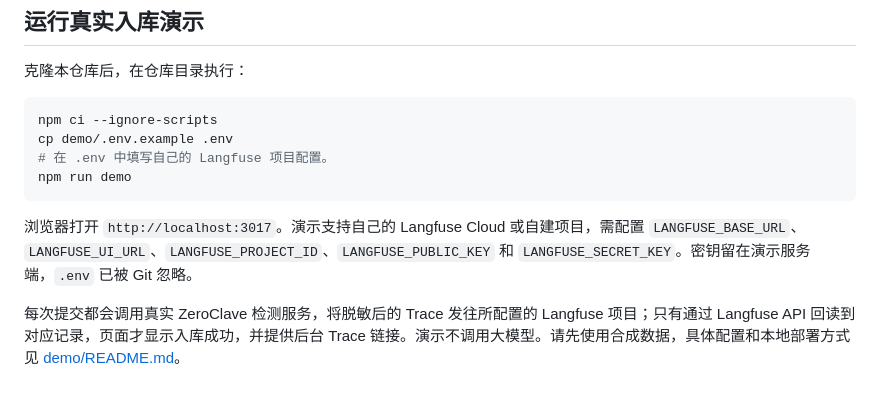
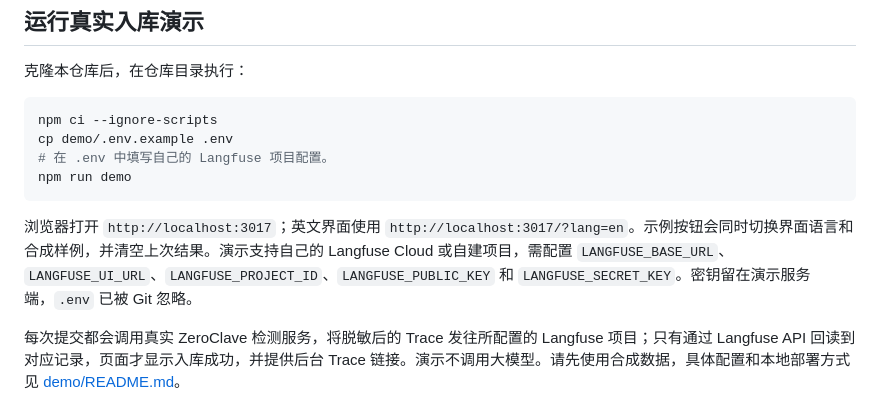
Before and after one commit to ZeroClave/langfuse-privacy, a Markdown page: README.zh-CN.md, the part around the change. Rendered like a GitHub page.

````diff
--- a/README.zh-CN.md
+++ b/README.zh-CN.md
@@ -31,7 +31,7 @@ cp demo/.env.example .env
 npm run demo
 ```
 
-浏览器打开 `http://localhost:3017`。演示支持自己的 Langfuse Cloud 或自建项目，需配置 `LANGFUSE_BASE_URL`、`LANGFUSE_UI_URL`、`LANGFUSE_PROJECT_ID`、`LANGFUSE_PUBLIC_KEY` 和 `LANGFUSE_SECRET_KEY`。密钥留在演示服务端，`.env` 已被 Git 忽略。
+浏览器打开 `http://localhost:3017`；英文界面使用 `http://localhost:3017/?lang=en`。示例按钮会同时切换界面语言和合成样例，并清空上次结果。演示支持自己的 Langfuse Cloud 或自建项目，需配置 `LANGFUSE_BASE_URL`、`LANGFUSE_UI_URL`、`LANGFUSE_PROJECT_ID`、`LANGFUSE_PUBLIC_KEY` 和 `LANGFUSE_SECRET_KEY`。密钥留在演示服务端，`.env` 已被 Git 忽略。
 
 每次提交都会调用真实 ZeroClave 检测服务，将脱敏后的 Trace 发往所配置的 Langfuse 项目；只有通过 Langfuse API 回读到对应记录，页面才显示入库成功，并提供后台 Trace 链接。演示不调用大模型。请先使用合成数据，具体配置和本地部署方式见 [demo/README.md](./demo/README.md)。
 
````
Also changed, not shown: README.md (+5 -5 lines), demo/README.md (+5 -5 lines), docs/images/langfuse-trace-en.png (added), docs/images/privacy-demo-en.png (added), 1 other file.
